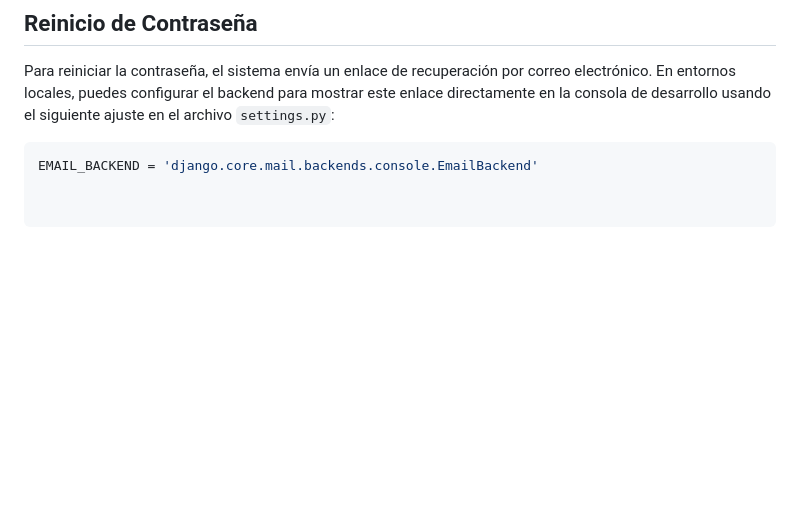
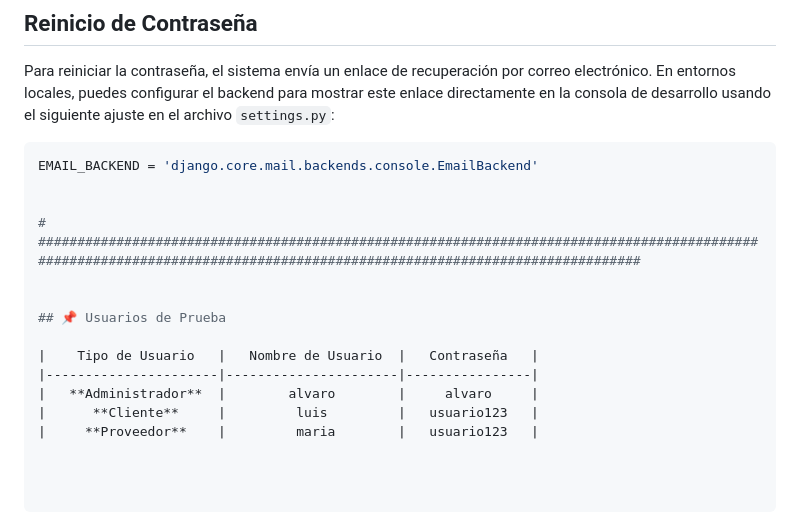
Before and after one commit to alvaaroconde16/AplicacionDjango, a Markdown page: README.MD, the part around the change. GitHub-like rendering; blank space fills up the shorter version.

Commit message:
Aplicacion Django Servidor

````diff
--- a/README.MD
+++ b/README.MD
@@ -753,3 +753,15 @@ Para reiniciar la contraseña, el sistema envía un enlace de recuperación por
 
 ```python
 EMAIL_BACKEND = 'django.core.mail.backends.console.EmailBackend'
+
+
+# #########################################################################################################################################################################
+
+
+## 📌 Usuarios de Prueba
+
+|    Tipo de Usuario   |   Nombre de Usuario  |   Contraseña   |
+|----------------------|----------------------|----------------|
+|   **Administrador**  |        alvaro        |     alvaro     |
+|      **Cliente**     |         luis         |   usuario123   |
+|     **Proveedor**    |         maria        |   usuario123   |
````
